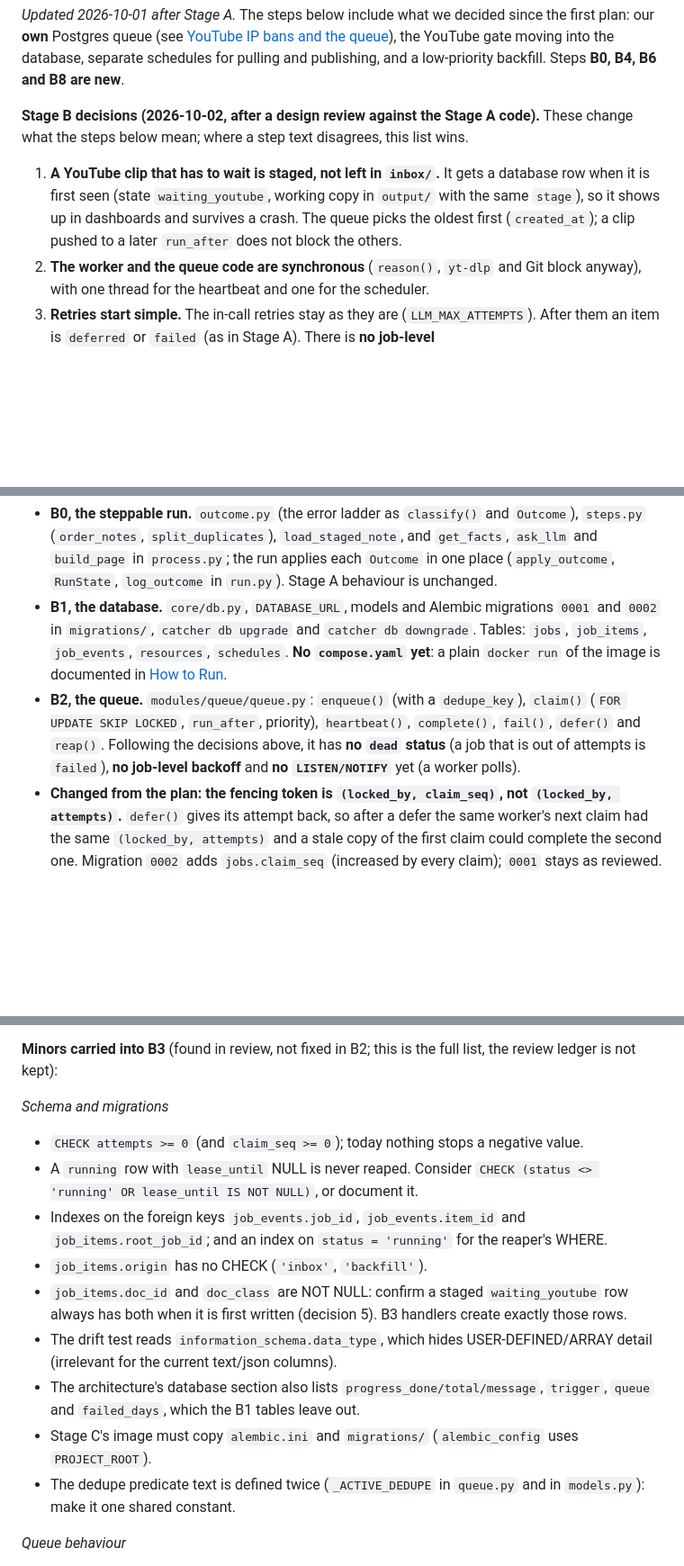
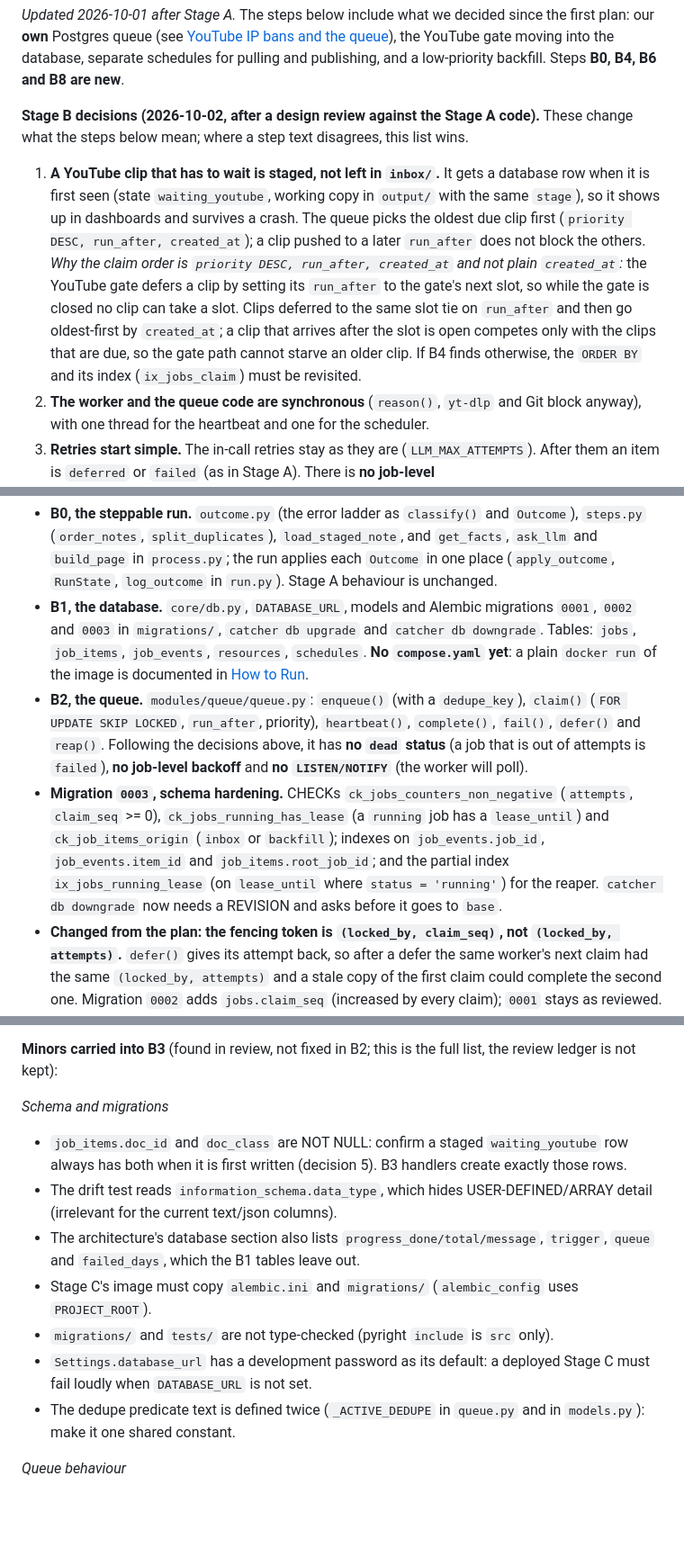
Before and after one commit to epiaku/idea-catcher, a Markdown page: docs/idea-catcher-service-architecture.md, 3 parts joined by grey strips. Shown at 90% size. Drawn GitHub-style; blank space fills up the shorter version.

Commit message:
docs: record the claim-order ruling and refresh the B0-B2 notes
Co-Authored-By: Claude Sonnet 5.5 <noreply@anthropic.com>

```diff
--- a/docs/idea-catcher-service-architecture.md
+++ b/docs/idea-catcher-service-architecture.md
@@ -680,7 +680,8 @@ To make that possible, the core logic lives in **plain functions with no knowled
 
 **Stage B decisions (2026-10-02, after a design review against the Stage A code).** These change what the steps below mean; where a step text disagrees, this list wins.
 
-1. **A YouTube clip that has to wait is staged, not left in `inbox/`.** It gets a database row when it is first seen (state `waiting_youtube`, working copy in `output/` with the same `stage`), so it shows up in dashboards and survives a crash. The queue picks the oldest first (`created_at`); a clip pushed to a later `run_after` does not block the others.
+1. **A YouTube clip that has to wait is staged, not left in `inbox/`.** It gets a database row when it is first seen (state `waiting_youtube`, working copy in `output/` with the same `stage`), so it shows up in dashboards and survives a crash. The queue picks the oldest due clip first (`priority DESC, run_after, created_at`); a clip pushed to a later `run_after` does not block the others.
+   *Why the claim order is `priority DESC, run_after, created_at` and not plain `created_at`:* the YouTube gate defers a clip by setting its `run_after` to the gate's next slot, so while the gate is closed no clip can take a slot. Clips deferred to the same slot tie on `run_after` and then go oldest-first by `created_at`; a clip that arrives after the slot is open competes only with the clips that are due, so the gate path cannot starve an older clip. If B4 finds otherwise, the `ORDER BY` and its index (`ix_jobs_claim`) must be revisited.
 2. **The worker and the queue code are synchronous** (`reason()`, `yt-dlp` and Git block anyway), with one thread for the heartbeat and one for the scheduler.
 3. **Retries start simple.** The in-call retries stay as they are (`LLM_MAX_ATTEMPTS`). After them an item is `deferred` or `failed` (as in Stage A). There is **no job-level `max_attempts`/`dead`/`retry_delay` layer for LLM errors** at first; we add one only if this proves too little. A closed YouTube gate, a block or a used-up budget wait through `run_after` and do not count as a failure. A **scheduled** run re-queues the deferred items itself (what `--retry-deferred` does by hand). The only attempt counter is for **crashes**: a job whose lease expires counts one attempt and becomes `failed` after 3.
 4. **An item is identified by its calculated name** (`<subfolder>/<name>.md`), which is unique. Two captures with one `id` are two items. If both finish, two nearly identical pages may come out (rare, accepted); the page in `epiaku-docs` is still replaced by `id`.
@@ -710,8 +711,9 @@ To make that possible, the core logic lives in **plain functions with no knowled
 **Built so far (2026-10-02): B0, B1 and B2.** What exists, and what changed from the plan:
 
 - **B0, the steppable run.** `outcome.py` (the error ladder as `classify()` and `Outcome`), `steps.py` (`order_notes`, `split_duplicates`), `load_staged_note`, and `get_facts`, `ask_llm` and `build_page` in `process.py`; the run applies each `Outcome` in one place (`apply_outcome`, `RunState`, `log_outcome` in `run.py`). Stage A behaviour is unchanged.
-- **B1, the database.** `core/db.py`, `DATABASE_URL`, models and Alembic migrations `0001` and `0002` in `migrations/`, `catcher db upgrade` and `catcher db downgrade`. Tables: `jobs`, `job_items`, `job_events`, `resources`, `schedules`. **No `compose.yaml` yet**: a plain `docker run` of the image is documented in [How to Run](../idea-catcher-how-to-run/#database-stage-b).
-- **B2, the queue.** `modules/queue/queue.py`: `enqueue()` (with a `dedupe_key`), `claim()` (`FOR UPDATE SKIP LOCKED`, `run_after`, priority), `heartbeat()`, `complete()`, `fail()`, `defer()` and `reap()`. Following the decisions above, it has **no `dead` status** (a job that is out of attempts is `failed`), **no job-level backoff** and **no `LISTEN/NOTIFY`** yet (a worker polls).
+- **B1, the database.** `core/db.py`, `DATABASE_URL`, models and Alembic migrations `0001`, `0002` and `0003` in `migrations/`, `catcher db upgrade` and `catcher db downgrade`. Tables: `jobs`, `job_items`, `job_events`, `resources`, `schedules`. **No `compose.yaml` yet**: a plain `docker run` of the image is documented in [How to Run](../idea-catcher-how-to-run/#database-stage-b).
+- **B2, the queue.** `modules/queue/queue.py`: `enqueue()` (with a `dedupe_key`), `claim()` (`FOR UPDATE SKIP LOCKED`, `run_after`, priority), `heartbeat()`, `complete()`, `fail()`, `defer()` and `reap()`. Following the decisions above, it has **no `dead` status** (a job that is out of attempts is `failed`), **no job-level backoff** and **no `LISTEN/NOTIFY`** (the worker will poll).
+- **Migration `0003`, schema hardening.** CHECKs `ck_jobs_counters_non_negative` (`attempts`, `claim_seq` >= 0), `ck_jobs_running_has_lease` (a `running` job has a `lease_until`) and `ck_job_items_origin` (`inbox` or `backfill`); indexes on `job_events.job_id`, `job_events.item_id` and `job_items.root_job_id`; and the partial index `ix_jobs_running_lease` (on `lease_until` where `status = 'running'`) for the reaper. `catcher db downgrade` now needs a REVISION and asks before it goes to `base`.
 - **Changed from the plan: the fencing token is `(locked_by, claim_seq)`, not `(locked_by, attempts)`.** `defer()` gives its attempt back, so after a defer the same worker's next claim had the same `(locked_by, attempts)` and a stale copy of the first claim could complete the second one. Migration `0002` adds `jobs.claim_seq` (increased by every claim); `0001` stays as reviewed. **`attempts` stays the crash counter**: a claim adds one, `defer()` gives it back, `reap()` does not change it and fails the job when `attempts >= max_attempts` (default 3).
 - **Changed from the plan: the fenced update refuses a modified job and does not autoflush.** `heartbeat`, `complete`, `fail` and `defer` raise `ValueError` for a `Job` with unsaved changes, and the UPDATE runs without autoflush. Before this, a flush could write a stale caller's pending changes without the fence, and a stale `complete()` returned True. Other dirty objects in the caller's own session are still flushed when that session commits: pass the `Job` that `claim()` returned, in a session of its own.
 - **Test isolation rule: the tables are truncated before every database test** (an autouse fixture in `tests/integration/db/conftest.py`; `alembic_version` is left alone). Tests that commit rows of their own used to leak running jobs into later tests that share a frozen clock. The tests run on a real Postgres 17 in a throwaway container.
@@ -722,14 +724,12 @@ To make that possible, the core logic lives in **plain functions with no knowled
 
 *Schema and migrations*
 
-- `CHECK attempts >= 0` (and `claim_seq >= 0`); today nothing stops a negative value.
-- A `running` row with `lease_until` NULL is never reaped. Consider `CHECK (status <> 'running' OR lease_until IS NOT NULL)`, or document it.
-- Indexes on the foreign keys `job_events.job_id`, `job_events.item_id` and `job_items.root_job_id`; and an index on `status = 'running'` for the reaper's WHERE.
-- `job_items.origin` has no CHECK (`'inbox'`, `'backfill'`).
 - `job_items.doc_id` and `doc_class` are NOT NULL: confirm a staged `waiting_youtube` row always has both when it is first written (decision 5). B3 handlers create exactly those rows.
 - The drift test reads `information_schema.data_type`, which hides USER-DEFINED/ARRAY detail (irrelevant for the current text/json columns).
 - The architecture's database section also lists `progress_done/total/message`, `trigger`, `queue` and `failed_days`, which the B1 tables leave out.
 - Stage C's image must copy `alembic.ini` and `migrations/` (`alembic_config` uses `PROJECT_ROOT`).
+- `migrations/` and `tests/` are not type-checked (pyright `include` is `src` only).
+- `Settings.database_url` has a development password as its default: a deployed Stage C must fail loudly when `DATABASE_URL` is not set.
 - The dedupe predicate text is defined twice (`_ACTIVE_DEDUPE` in `queue.py` and in `models.py`): make it one shared constant.
 
 *Queue behaviour*
```
Also changed, not shown: other parts of docs/idea-catcher-service-architecture.md (+3 -3 lines), README.md (+1 -1 lines), docs/idea-catcher-how-to-run.md (+11 -4 lines).
